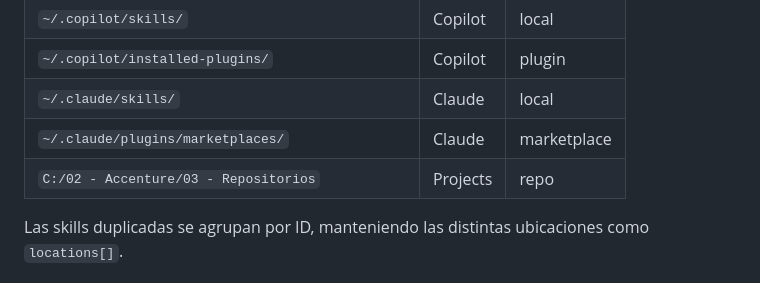
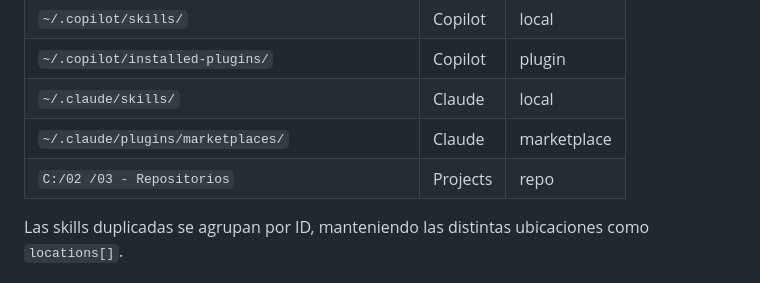
Before and after one commit to juananmora/landing-skills-codex, a Markdown page: README.md, the part around the change. Rendered like a GitHub page.

Commit message:
docs: update README.md for clarity and structure

```diff
--- a/README.md
+++ b/README.md
@@ -71,7 +71,7 @@ El motor de descubrimiento escanea estas rutas buscando archivos `SKILL.md` con
 | `~/.copilot/installed-plugins/` | Copilot | plugin |
 | `~/.claude/skills/` | Claude | local |
 | `~/.claude/plugins/marketplaces/` | Claude | marketplace |
-| `C:/02 - Accenture/03 - Repositorios` | Projects | repo |
+| `C:/02 /03 - Repositorios` | Projects | repo |
 
 Las skills duplicadas se agrupan por ID, manteniendo las distintas ubicaciones como `locations[]`.
 
```
